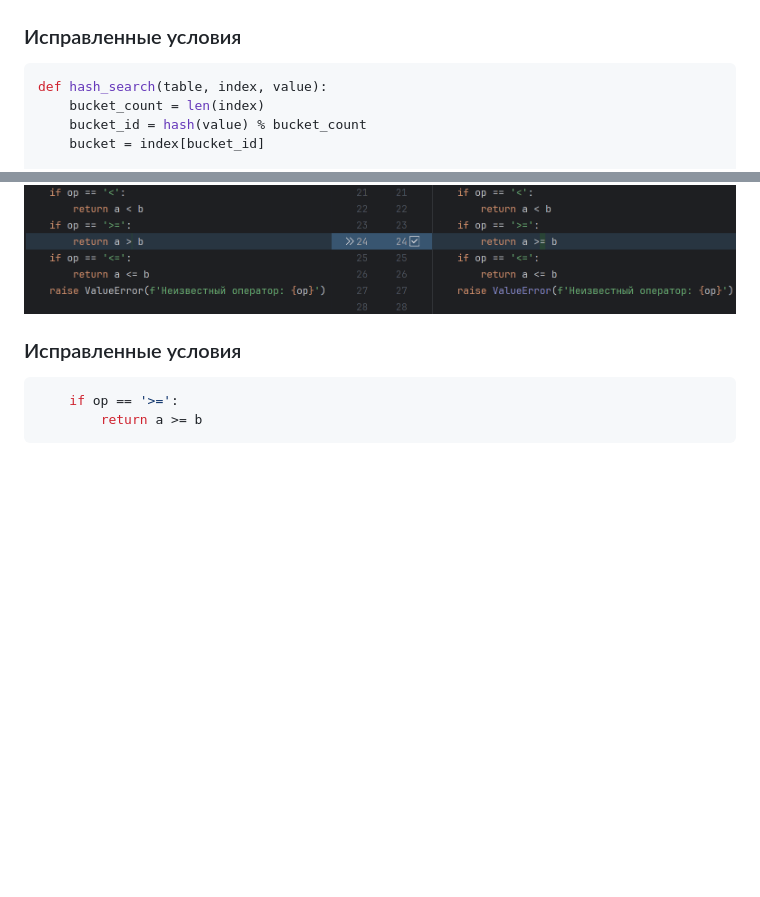
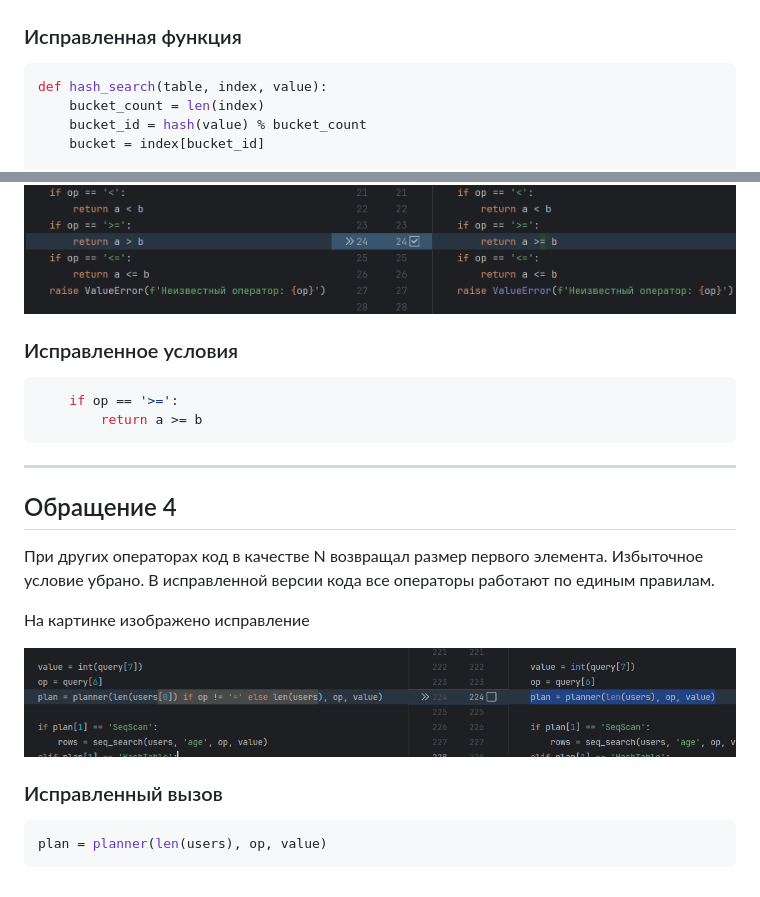
Before and after one commit to ifYouAlbert/berezin-labs-py, a Markdown page: lab1/report_lab1.md, 2 parts joined by grey strips. Rendered like a GitHub page; pictures changed too: lab1/media/scenario_4.png (added); blank space fills up the shorter version.

Commit message:
fix(lab1): fix src for scenario 4. Also add documentation

````diff
--- a/lab1/report_lab1.md
+++ b/lab1/report_lab1.md
@@ -50,7 +50,7 @@ run_query('select name from users where age = 30')
 
 ![scenario_2.png](media/scenario_2.png)
 
-### Исправленные условия
+### Исправленная функция
 
 ```python
 def hash_search(table, index, value):
@@ -83,9 +83,27 @@ run_query('select name from users where age >= 18')
 ![scenario_3.png](media/scenario_3.png)
 
 
-### Исправленные условия
+### Исправленное условия
 
 ```python
     if op == '>=':
         return a >= b
 ```
+
+---
+
+## Обращение 4
+
+При других операторах код в качестве N возвращал размер первого элемента.
+Избыточное условие убрано.
+В исправленной версии кода все операторы работают по единым правилам.
+
+На картинке изображено исправление
+
+![scenario_4.png](media/scenario_4.png)
+
+### Исправленный вызов
+
+```python
+plan = planner(len(users), op, value)
+```
````
Also changed, not shown: 1 other file.
